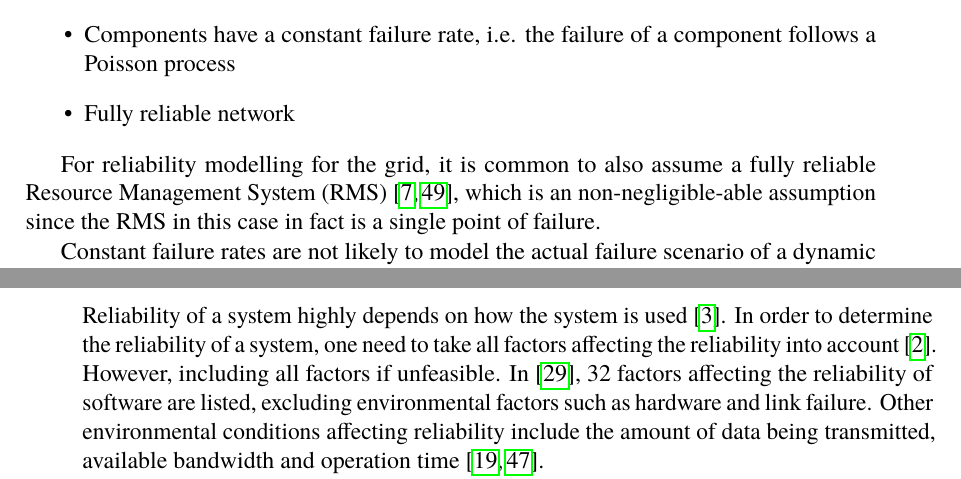
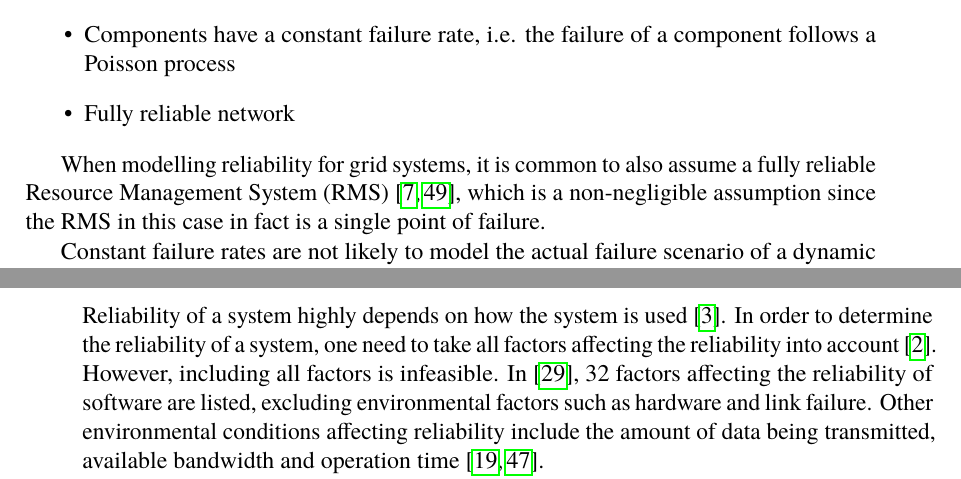
Before and after one commit to PStahl/master_thesis, a LaTeX thesis (report.tex): two parts of pages 16 and 17 of 73, joined at a grey line, cut so that both start at the same text. Compiled offline with pdfLaTeX.

Commit message:
Spelling fix

```diff
--- a/report.tex
+++ b/report.tex
@@ -248,7 +248,7 @@ Models describing the nature of failures in distributed computing environments,
 	\item Fully reliable network
 \end{itemize}
 
-For reliability modelling for the grid, it is common to also assume a fully reliable Resource Management System (RMS)~\cite{relAndPerfGridServices, relGridServicePredConstraint}, which is an non-negligible-able assumption since the RMS in this case in fact is a single point of failure.
+When modelling reliability for grid systems, it is common to also assume a fully reliable Resource Management System (RMS)~\cite{relAndPerfGridServices, relGridServicePredConstraint}, which is a non-negligible assumption since the RMS in this case in fact is a single point of failure.
 
 %TODO definera "failures", vilka brukar inkluderas?
 %When modelling system reliability, failures are usually assumed to follow a Poisson process with a constant failure rate~\cite{algoMaxRelEndToEndConstraint} \cite{algoMinExTime} \cite{relModelDistSimSystem} \cite{optTaskAllocationForMaxRel} \cite{perfImplPerCheckPoint} \cite{optCheckpointInterval} \cite{realTimeSchedAlgo}. For such a model to be valid, it is assumed that failures between resources are statistically independent with a constant failure rate~\cite{algoMaxRelEndToEndConstraint}. %we use Poisson and have a non-constant failure rate?
@@ -279,7 +279,7 @@ Reliability in the context of software applications can have several meanings, e
 \fi
 
 \subsection{Modelling reliability} \label{subsec:background_modelling_rel}
-Reliability of a system highly depends on how the system is used~\cite{surveyRelPrediction}. In order to determine the reliability of a system, one need to take all factors affecting the reliability into account~\cite{surveyReliabilityDistr}. However, including all factors if unfeasible. In \cite{factorsAffectingRel}, 32 factors affecting the reliability of software are listed, excluding environmental factors such as hardware and link failure. Other environmental conditions affecting reliability include the amount of data being transmitted, available bandwidth and operation time~\cite{cloudServiceRel, hierarchicalRelModeling}.
+Reliability of a system highly depends on how the system is used~\cite{surveyRelPrediction}. In order to determine the reliability of a system, one need to take all factors affecting the reliability into account~\cite{surveyReliabilityDistr}. However, including all factors is infeasible. In \cite{factorsAffectingRel}, 32 factors affecting the reliability of software are listed, excluding environmental factors such as hardware and link failure. Other environmental conditions affecting reliability include the amount of data being transmitted, available bandwidth and operation time~\cite{cloudServiceRel, hierarchicalRelModeling}.
 
 For distributed applications, the probability of failure increases since it is dependent on more components~\cite{relModelDistSimSystem}. Most models used to model the reliability of a system is based on the mean time to failure, or the mean time between failures, of components~\cite{relModelAnalysis}. Conventionally, Mean-Time-To-Failure (MTTF) refers to non-repairable resources, while Mean-Time-Between-Failures (MTBF) refers to repairable objects~\cite{effTaskReplMobGrid}.
 
```
